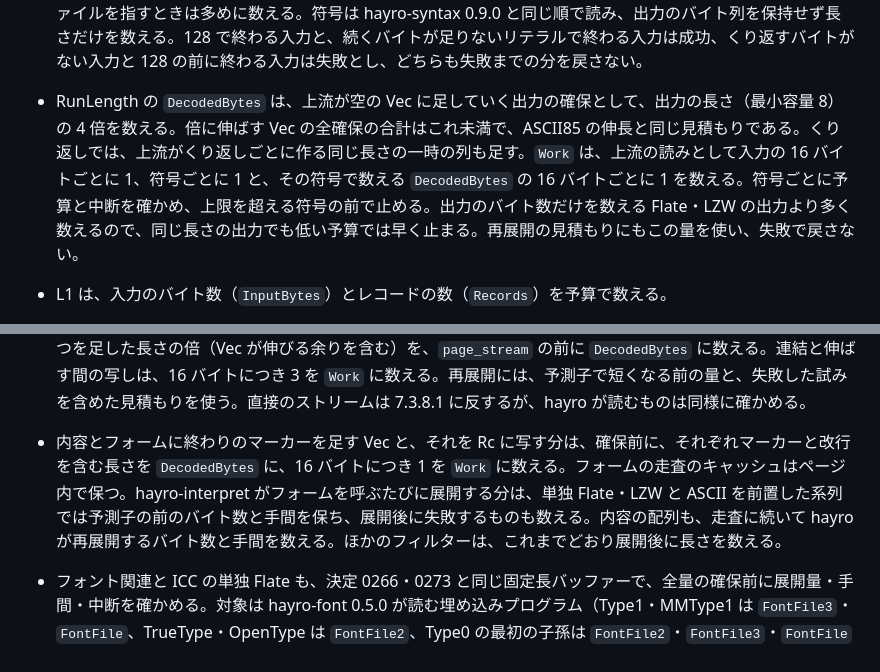
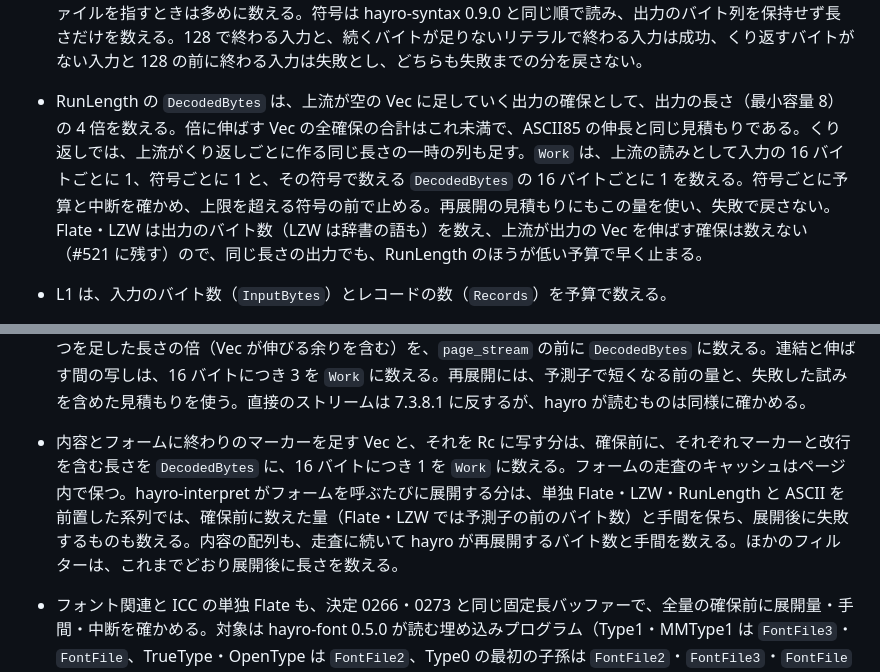
Before and after one commit to zumen-jp/zumen, a Markdown page: docs/formats/pdf.md, 2 parts joined by grey strips. GitHub-like rendering.

Commit message:
docs(pdf): #629 の確かめに答え、再展開と ObjStm の数え方の説明に RunLength を足す
- フォームを呼ぶたびに展開する分と ObjStm の展開の説明に、確保前に数える単独 LZW・RunLength と ASCII を前置した系列を足す
- RunLength と Flate・LZW の比べ方を、Flate・LZW が上流の Vec の伸長を数えないと分かる書き方にし、#521 に残す

Co-Authored-By: Claude Opus 5.5 <noreply@anthropic.com>

```diff
--- a/docs/formats/pdf.md
+++ b/docs/formats/pdf.md
@@ -47,12 +47,12 @@ PDF を、ファイルモデル（L1）として読み書きし、図面モデ
 - 単独 LZW（7.4.4）も、ObjStm・内容・フォーム・描画資源・フォント・ICC の共通の入口で、全出力の確保前に数える（#616）。符号の辞書は長さだけを 4,096 項目の表（8 KiB）で持ち、確認の間は出力のバイト列を保持しない。`EarlyChange` とフィルターのパラメーターは hayro-syntax 0.9.0 と同じ順で読む。先頭 Crypt・短縮名・配列、9〜12 ビットの切り替わり・表の初期化・満杯を扱う。不正な符号で失敗するまでの量と、切れた入力の部分の出力も数える。予測子前の量を保ち、十分な予算なら元のストリームを hayro で展開する。
 - LZW の `Work` は、入力の 16 バイトごとに 1 と、固定の表の初期化に 512、符号ごとに 1、出力と辞書に写す語の 16 バイトごとに 1、辞書への追加ごとに 1 を数える。`DecodedBytes` は出力のバイト数と、辞書に作る語の長さを数える。辞書の表は最初の 258 項目と、その後に足す項目を 1 つ 96 バイトで見積もる（64 ビットの `Option<Vec<u8>>` の 24 バイトの 4 倍。容量を倍にする表の、それまでの確保の合計を含む）。初めの 256 個の 1 バイトの語も数える。上流は表が満杯でも語を写した後で追加を断るので、その語も数える。環境によらず同じ量とし、符号ごとに中断を確かめる。再展開の見積もりにもこの量を使い、予測子などの失敗で戻さない。数え方を広げたため、低い予算では以前より早く止まる。
 - 単独 RunLength（7.4.5）と、ASCIIHex・ASCII85 を 1 個前置した RunLength も、同じ 22 種類の入口で全出力の確保前に数える（#629）。名前・短縮名 `RL`・先頭 Crypt・未知の名前・配列の終了と、ASCII を前置した系列の `F` の外部ファイルの扱いは、上の Flate・LZW と同じく hayro-syntax 0.9.0 に合わせる。単独の RunLength は、単独 Flate・LZW と同じく `F` を見分けずに埋め込まれたバイト列を数えるので、`F` が外部ファイルを指すときは多めに数える。符号は hayro-syntax 0.9.0 と同じ順で読み、出力のバイト列を保持せず長さだけを数える。128 で終わる入力と、続くバイトが足りないリテラルで終わる入力は成功、くり返すバイトがない入力と 128 の前に終わる入力は失敗とし、どちらも失敗までの分を戻さない。
-- RunLength の `DecodedBytes` は、上流が空の Vec に足していく出力の確保として、出力の長さ（最小容量 8）の 4 倍を数える。倍に伸ばす Vec の全確保の合計はこれ未満で、ASCII85 の伸長と同じ見積もりである。くり返しでは、上流がくり返しごとに作る同じ長さの一時の列も足す。`Work` は、上流の読みとして入力の 16 バイトごとに 1、符号ごとに 1 と、その符号で数える `DecodedBytes` の 16 バイトごとに 1 を数える。符号ごとに予算と中断を確かめ、上限を超える符号の前で止める。出力のバイト数だけを数える Flate・LZW の出力より多く数えるので、同じ長さの出力でも低い予算では早く止まる。再展開の見積もりにもこの量を使い、失敗で戻さない。
+- RunLength の `DecodedBytes` は、上流が空の Vec に足していく出力の確保として、出力の長さ（最小容量 8）の 4 倍を数える。倍に伸ばす Vec の全確保の合計はこれ未満で、ASCII85 の伸長と同じ見積もりである。くり返しでは、上流がくり返しごとに作る同じ長さの一時の列も足す。`Work` は、上流の読みとして入力の 16 バイトごとに 1、符号ごとに 1 と、その符号で数える `DecodedBytes` の 16 バイトごとに 1 を数える。符号ごとに予算と中断を確かめ、上限を超える符号の前で止める。再展開の見積もりにもこの量を使い、失敗で戻さない。Flate・LZW は出力のバイト数（LZW は辞書の語も）を数え、上流が出力の Vec を伸ばす確保は数えない（#521 に残す）ので、同じ長さの出力でも、RunLength のほうが低い予算で早く止まる。
 
 - L1 は、入力のバイト数（`InputBytes`）とレコードの数（`Records`）を予算で数える。
 - `Pdf::new` の前に確かめる ObjStm のうち、有効なフィルターが Flate 1 個だけのものは、8 KiB の固定長のバッファーで出力量を先に数える（[決定 0266](../decisions/0266-pdf-flate-preflight.md)）。名前・配列・短縮名は hayro-syntax と同じく読み、先頭の `Crypt` は適用しないので除いて判定する。既存の flate2 で zlib、raw deflate の順に試し、入力 16 バイトにつき 1、8 KiB を読む試みにつき 513 を `Work` に、展開したバイト数を `DecodedBytes` に数える。各回で中断も見る。両方が失敗したら、入力の 1,032 倍を `DecodedBytes` に、その 16 バイトにつき 1 を `Work` に先に数えてから、hayro の寛容な展開に進む。RFC 1951 の 3.2.5 では、長さと距離の符号はそれぞれ 1 ビット以上で、写す長さは 258 バイト以下なので、1 入力バイトが出すのは 8 ÷ 2 × 258 = 1,032 バイト以下。hayro-syntax 0.9.0 の寛容な展開もこの上限を守る。失敗した試みの分も戻さず、予測子を当てる前のバイト数を数える。上限内なら元のストリームを hayro で展開するので、成功時の出力は変わらない。単独 LZW とほかのストリームへの拡張は上記と下記で扱う。上記以外の複数フィルターと、hayro 内部の展開の回数・キャッシュのうち事前確認で扱えないものは #521 に残る。
 - ページの内容（7.7.3.3）とフォーム（8.10）の有効な単独 Flate も、全体を展開する前に同じ確認をする（[決定 0270](../decisions/0270-pdf-content-preflight.md)）。単独の内容を先に見て、なければ配列を読む。配列は参照と直接のストリームを解決し、読めない項目の後ろも読む。hayro は配列を再び展開して連結するので、再展開の分と、読めた項目の長さに空白 1 バイトずつを足した長さの倍（Vec が伸びる余りを含む）を、`page_stream` の前に `DecodedBytes` に数える。連結と伸ばす間の写しは、16 バイトにつき 3 を `Work` に数える。再展開には、予測子で短くなる前の量と、失敗した試みを含めた見積もりを使う。直接のストリームは 7.3.8.1 に反するが、hayro が読むものは同様に確かめる。
-- 内容とフォームに終わりのマーカーを足す Vec と、それを Rc に写す分は、確保前に、それぞれマーカーと改行を含む長さを `DecodedBytes` に、16 バイトにつき 1 を `Work` に数える。フォームの走査のキャッシュはページ内で保つ。hayro-interpret がフォームを呼ぶたびに展開する分は、単独 Flate・LZW と ASCII を前置した系列では予測子の前のバイト数と手間を保ち、展開後に失敗するものも数える。内容の配列も、走査に続いて hayro が再展開するバイト数と手間を数える。ほかのフィルターは、これまでどおり展開後に長さを数える。
+- 内容とフォームに終わりのマーカーを足す Vec と、それを Rc に写す分は、確保前に、それぞれマーカーと改行を含む長さを `DecodedBytes` に、16 バイトにつき 1 を `Work` に数える。フォームの走査のキャッシュはページ内で保つ。hayro-interpret がフォームを呼ぶたびに展開する分は、単独 Flate・LZW・RunLength と ASCII を前置した系列では、確保前に数えた量（Flate・LZW では予測子の前のバイト数）と手間を保ち、展開後に失敗するものも数える。内容の配列も、走査に続いて hayro が再展開するバイト数と手間を数える。ほかのフィルターは、これまでどおり展開後に長さを数える。
 - フォント関連と ICC の単独 Flate も、決定 0266・0273 と同じ固定長バッファーで、全量の確保前に展開量・手間・中断を確かめる。対象は hayro-font 0.5.0 が読む埋め込みプログラム（Type1・MMType1 は `FontFile3`・`FontFile`、TrueType・OpenType は `FontFile2`、Type0 の最初の子孫は `FontFile2`・`FontFile3`・`FontFile` の優先順）、対応する全フォントの `ToUnicode`、Type0 の `Encoding` と最初の子孫の `CIDToGIDMap`、hayro-interpret 0.9.0 が `N` を読めた ICCBased のプロファイル。Type3 の `CharProcs` は hayro-font がストリームを保持するだけで、ここでは展開しない。対象の選択は依存の実装に合わせたもの（推定、9.7・9.9・9.10・8.6.5.5）。
 - フォントの辞書のバイト列ごとに、走査の FontCache と解釈の FontCache が読む 2 回分も先に数える。プログラムと ICC のそれ自身の間接ストリームは、失敗も含め文書内で覚えるので 1 度だけ数える。文字の対応表はフォントごとに読むため、別の辞書で同じ表を使えば読み直す分を数える。直接のストリームはコンテナーの番号でまとめず、別の辞書でも確認する。フォントの途中の条件で読めなくなる場合も、後で読む候補の分を戻さない上限の見積もりにする。走査自身の TrueType 命令の事前確認と、切り抜き文字のプログラムの確認にも確保前の検査を入れる。予測子前の量と失敗した試みを保ち、字形の判定には実際の出力を使う。フォント・ICC の解析そのものの手間、画像の画素、上記以外の複数フィルターなどの残りは #521 で追う。
 - hayro-interpret の解釈は、予算でも中断の合図でも止まらない。そこで、ページを渡す前に、内容のストリームを hayro-syntax の同じリーダーで走査し、hayro-interpret が解釈する手間を `Work` に、展開するバイト数を `DecodedBytes` に、たどりながら先に数える。走査は、中断の合図も見る。
```
Also changed, not shown: other parts of docs/formats/pdf.md (+1 -1 lines).
